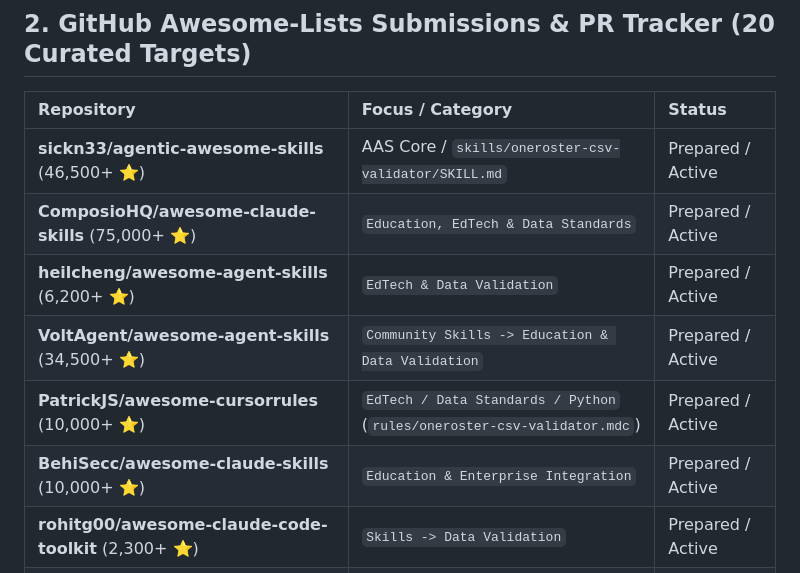
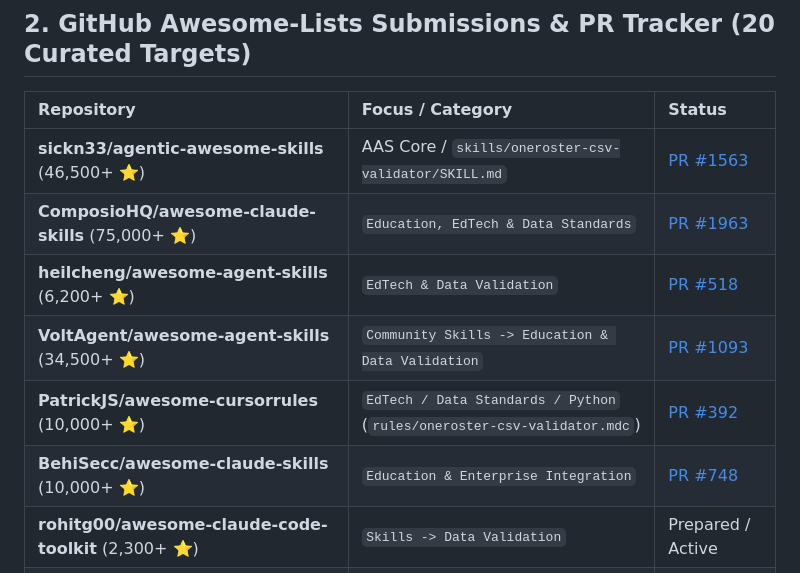
Before and after one commit to wwewtech/oneroster-csv-validator, a Markdown page: COLLECTIONS.md, the part around the change. GitHub-like rendering.

Commit message:
docs(collections): update PR tracker with live submission links

```diff
--- a/COLLECTIONS.md
+++ b/COLLECTIONS.md
@@ -22,12 +22,12 @@ This registry catalogs **`oneroster-csv-validator`** across every AI agent direc
 
 | Repository | Focus / Category | Status |
 | :--- | :--- | :--- |
-| **sickn33/agentic-awesome-skills** (46,500+ ⭐) | AAS Core / `skills/oneroster-csv-validator/SKILL.md` | Prepared / Active |
-| **ComposioHQ/awesome-claude-skills** (75,000+ ⭐) | `Education, EdTech & Data Standards` | Prepared / Active |
-| **heilcheng/awesome-agent-skills** (6,200+ ⭐) | `EdTech & Data Validation` | Prepared / Active |
-| **VoltAgent/awesome-agent-skills** (34,500+ ⭐) | `Community Skills -> Education & Data Validation` | Prepared / Active |
-| **PatrickJS/awesome-cursorrules** (10,000+ ⭐) | `EdTech / Data Standards / Python` (`rules/oneroster-csv-validator.mdc`) | Prepared / Active |
-| **BehiSecc/awesome-claude-skills** (10,000+ ⭐) | `Education & Enterprise Integration` | Prepared / Active |
+| **sickn33/agentic-awesome-skills** (46,500+ ⭐) | AAS Core / `skills/oneroster-csv-validator/SKILL.md` | [PR #1563](https://github.com/sickn33/agentic-awesome-skills/pull/1563) |
+| **ComposioHQ/awesome-claude-skills** (75,000+ ⭐) | `Education, EdTech & Data Standards` | [PR #1963](https://github.com/ComposioHQ/awesome-claude-skills/pull/1963) |
+| **heilcheng/awesome-agent-skills** (6,200+ ⭐) | `EdTech & Data Validation` | [PR #518](https://github.com/heilcheng/awesome-agent-skills/pull/518) |
+| **VoltAgent/awesome-agent-skills** (34,500+ ⭐) | `Community Skills -> Education & Data Validation` | [PR #1093](https://github.com/VoltAgent/awesome-agent-skills/pull/1093) |
+| **PatrickJS/awesome-cursorrules** (10,000+ ⭐) | `EdTech / Data Standards / Python` (`rules/oneroster-csv-validator.mdc`) | [PR #392](https://github.com/PatrickJS/awesome-cursorrules/pull/392) |
+| **BehiSecc/awesome-claude-skills** (10,000+ ⭐) | `Education & Enterprise Integration` | [PR #748](https://github.com/BehiSecc/awesome-claude-skills/pull/748) |
 | **rohitg00/awesome-claude-code-toolkit** (2,300+ ⭐) | `Skills -> Data Validation` | Prepared / Active |
 | **Prat011/awesome-llm-skills** (1,700+ ⭐) | `EdTech & Relational Data Validation` | Prepared / Active |
 | **libukai/awesome-agent-skills** (5,100+ ⭐) | `精选技能 -> 教育科技与数据校验 (EdTech & Data Validation)` | Prepared / Active |
```
